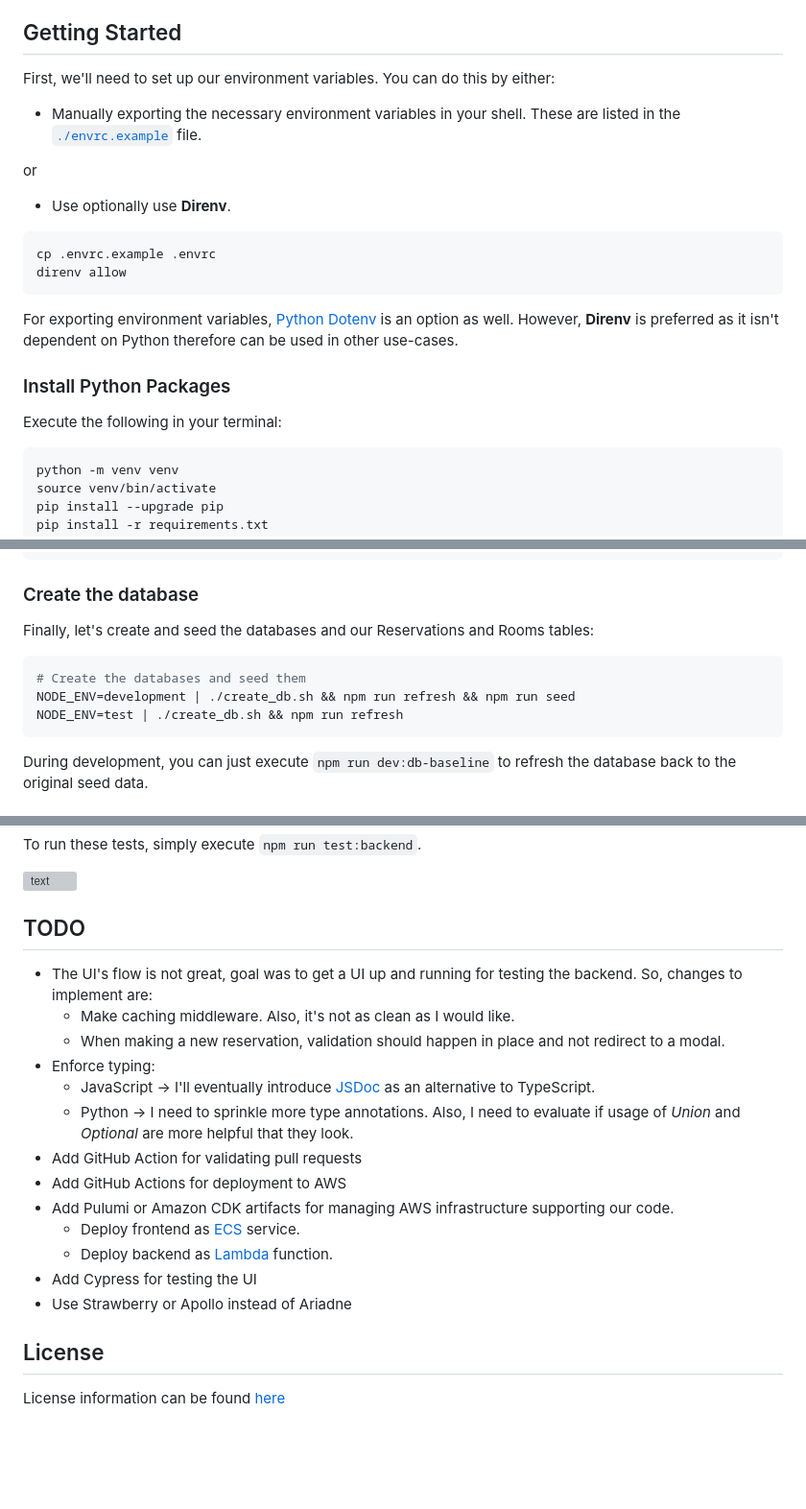
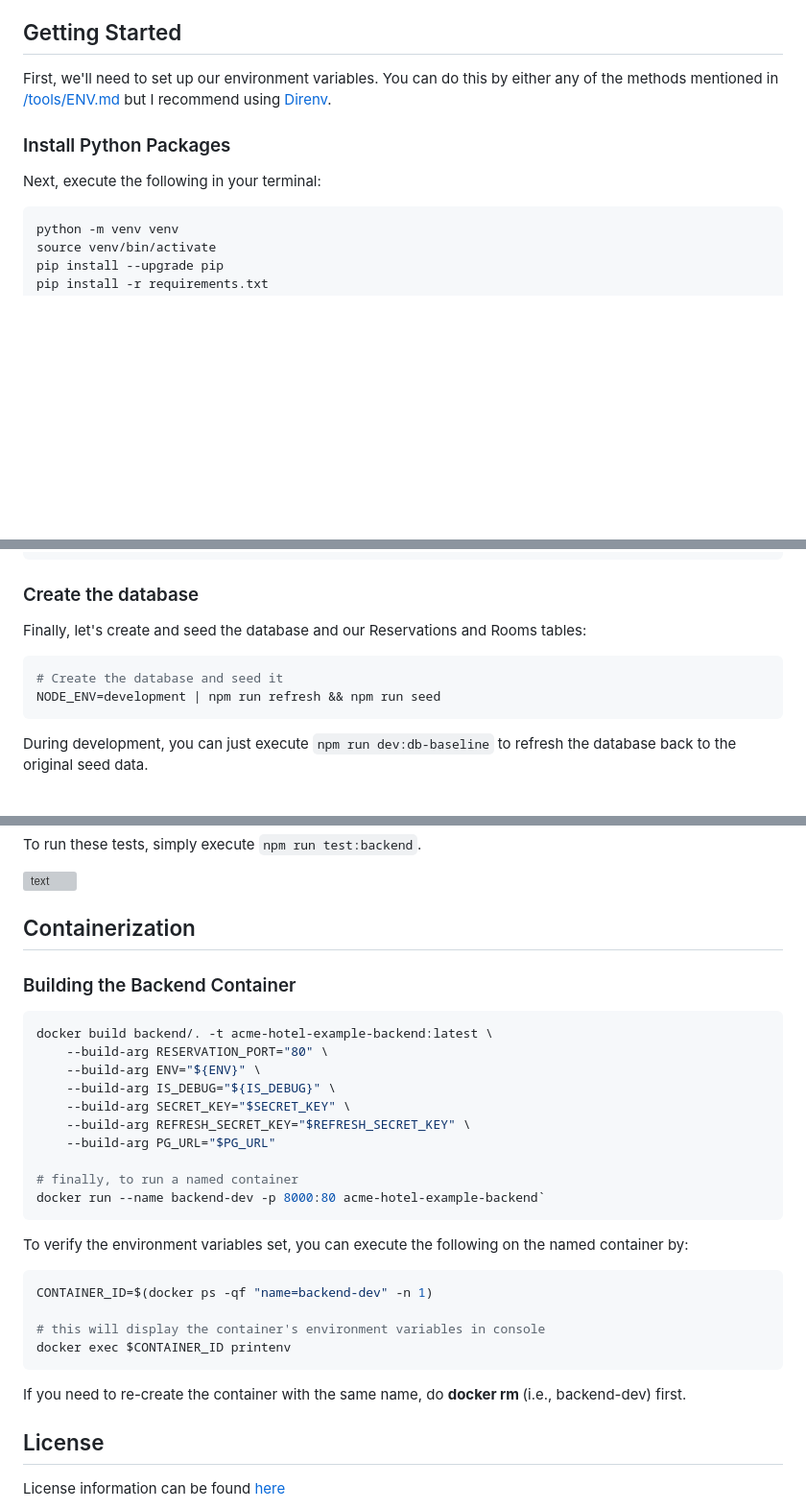
Before and after one commit to WillSams/example-mvc-expressjs-with-python, a Markdown page: README.md, 3 parts joined by grey strips. Shown: that part at 96% size. Drawn GitHub-style; blank space fills up the shorter version; grey boxes are pictures that could not be loaded.

Commit message:
update README with relevant changes

````diff
--- a/README.md
+++ b/README.md
@@ -89,24 +91,11 @@ The below are optional but highly recommended:
 
 ## Getting Started
 
-First, we'll need to set up our environment variables.  You can do this by either:
-
-* Manually exporting the necessary environment variables in your shell.  These are listed in the [`./envrc.example`](./envrc.example) file.
-
-or
-
-* Use optionally use **Direnv**.
-
-```bash
-cp .envrc.example .envrc
-direnv allow
-```
-
-For exporting environment variables, [Python Dotenv](https://pypi.org/project/python-dotenv/) is an option as well.  However, **Direnv** is preferred as it isn't dependent on Python therefore can be used in other use-cases.
+First, we'll need to set up our environment variables.  You can do this by either any of the methods mentioned in [/tools/ENV.md](./tools/ENV.md) but I recommend using [Direnv](https://direnv.net/).
 
 ### Install Python Packages
 
-Execute the following in your terminal:
+Next, execute the following in your terminal:
 
 ```bash
 python -m venv venv
@@ -126,12 +115,11 @@ npm i               # install the packages needed for project
 
 ### Create the database
 
-Finally, let's create and seed the databases and our Reservations and Rooms tables:
+Finally, let's create and seed the database and our Reservations and Rooms tables:
 
 ```bash
-# Create the databases and seed them
-NODE_ENV=development | ./create_db.sh && npm run refresh && npm run seed
-NODE_ENV=test | ./create_db.sh && npm run refresh
+# Create the database and seed it
+NODE_ENV=development | npm run refresh && npm run seed
 ```
 
 During development, you can just execute `npm run dev:db-baseline` to refresh the database back to the original seed data.
@@ -165,21 +153,33 @@ To run these tests, simply execute `npm run test:backend`.
 
 ![text](./frontend/src/public/img/backend_tests_example.png)
 
-## TODO
+## Containerization
 
-- The UI's flow is not great, goal was to get a UI up and running for testing the backend. So, changes to implement are:
-    - Make caching middleware.  Also, it's not as clean as I would like.
-    - When making a new reservation, validation should happen in place and not redirect to a modal.
-- Enforce typing:
-    - JavaScript -> I'll eventually introduce [JSDoc](https://jsdoc.app/) as an alternative to TypeScript.
-    - Python -> I need to sprinkle more type annotations.  Also, I need to evaluate if usage of *Union* and *Optional* are more helpful that they look.
-- Add GitHub Action for validating pull requests
-- Add GitHub Actions for deployment to AWS
-- Add Pulumi or Amazon CDK artifacts for managing AWS infrastructure supporting our code.
-    - Deploy frontend as [ECS](https://aws.amazon.com/ecs/) service.
-    - Deploy backend as [Lambda](https://aws.amazon.com/lambda/) function.
-- Add Cypress for testing the UI
-- Use Strawberry or Apollo instead of Ariadne
+### Building the Backend Container
+
+```bash
+docker build backend/. -t acme-hotel-example-backend:latest \
+    --build-arg RESERVATION_PORT="80" \
+    --build-arg ENV="${ENV}" \
+    --build-arg IS_DEBUG="${IS_DEBUG}" \
+    --build-arg SECRET_KEY="$SECRET_KEY" \
+    --build-arg REFRESH_SECRET_KEY="$REFRESH_SECRET_KEY" \
+    --build-arg PG_URL="$PG_URL"
+
+# finally, to run a named container
+docker run --name backend-dev -p 8000:80 acme-hotel-example-backend`
+```
+
+To verify the environment variables set, you can execute the following on the named container by:
+
+```bash
+CONTAINER_ID=$(docker ps -qf "name=backend-dev" -n 1)
+
+# this will display the container's environment variables in console
+docker exec $CONTAINER_ID printenv
+```
+
+If you need to re-create the container with the same name, do **docker rm <container-name>** (i.e., backend-dev) first.
 
 ## License
 
````
Also changed, not shown: other parts of README.md (+4 -2 lines).
